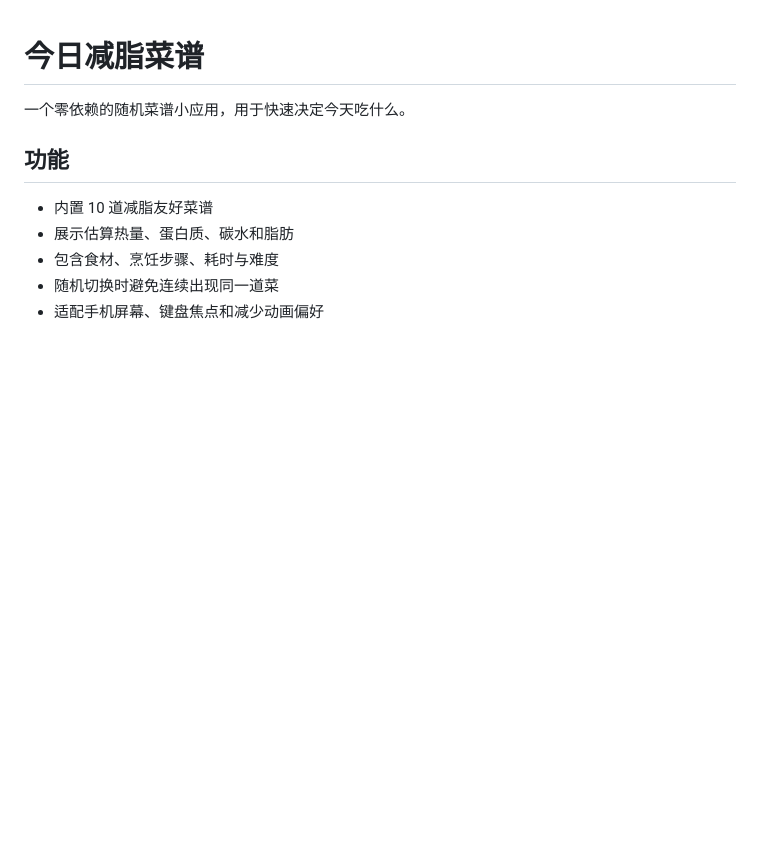
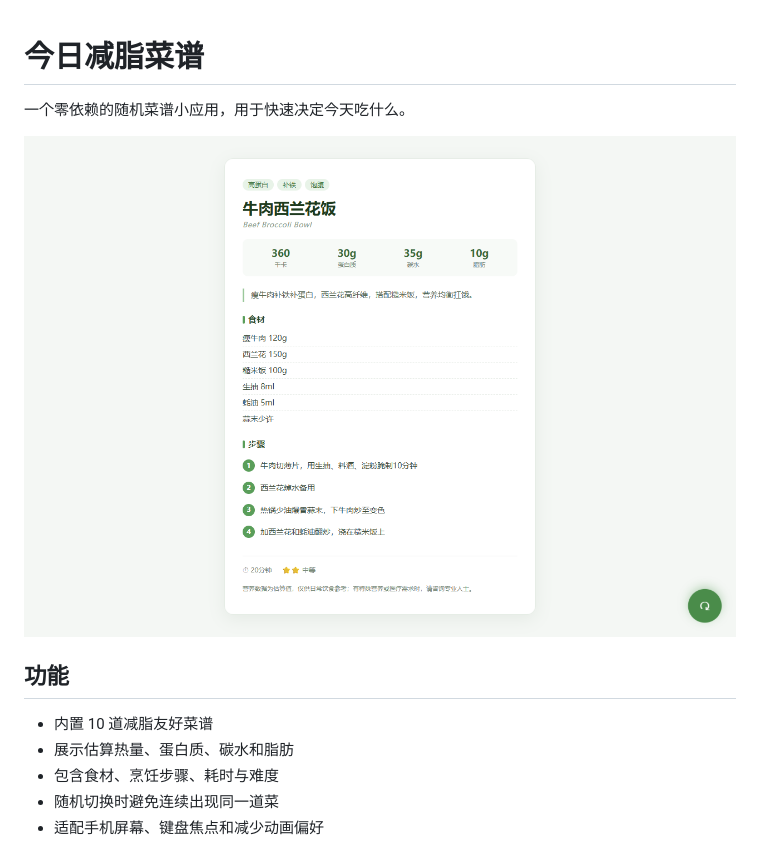
Before and after one commit to LIMN12/healthy-recipe-picker, a Markdown page: README.md, the part around the change. GitHub-like rendering; pictures changed too: docs/screenshot.png (added); blank space fills up the shorter version.

```diff
--- a/README.md
+++ b/README.md
@@ -1,6 +1,8 @@
 # 今日减脂菜谱
 
 一个零依赖的随机菜谱小应用，用于快速决定今天吃什么。
+
+![Healthy Recipe Picker 界面截图](docs/screenshot.png)
 
 ## 功能
 
```
Also changed, not shown: INTERVIEW_GUIDE.md (added, +42 -0 lines).
